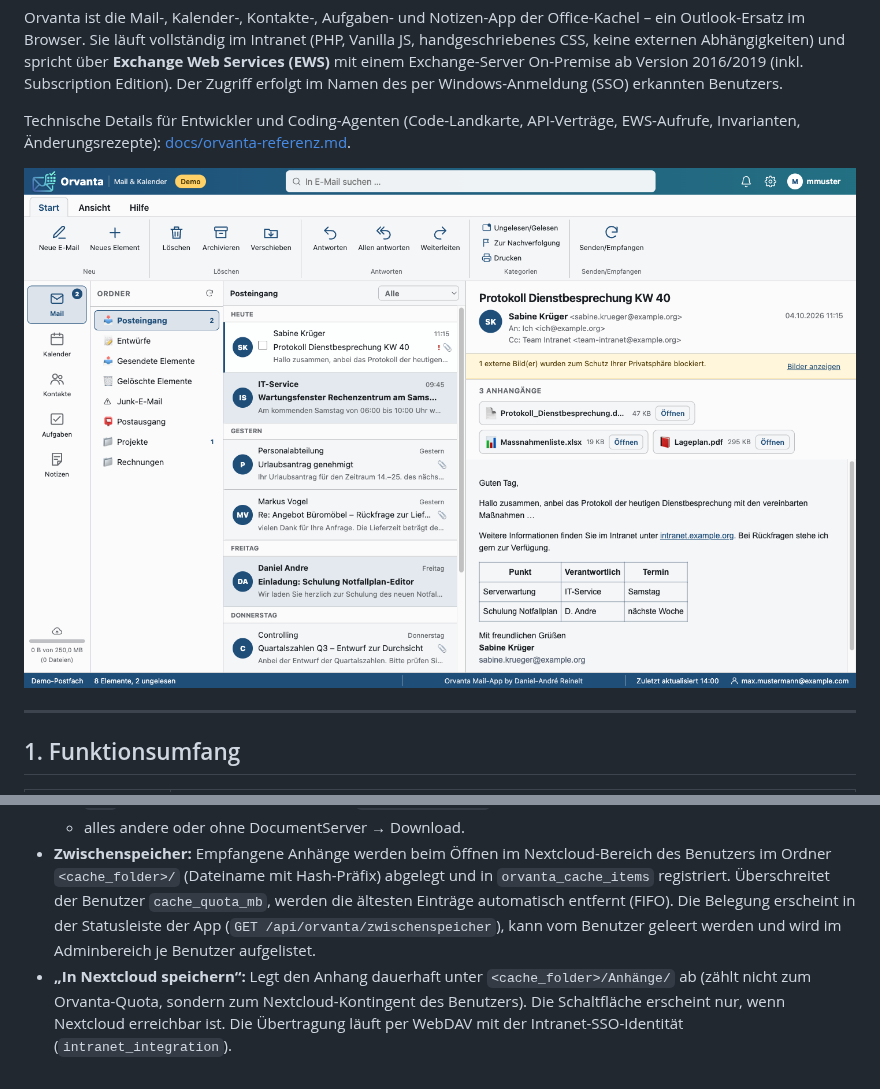
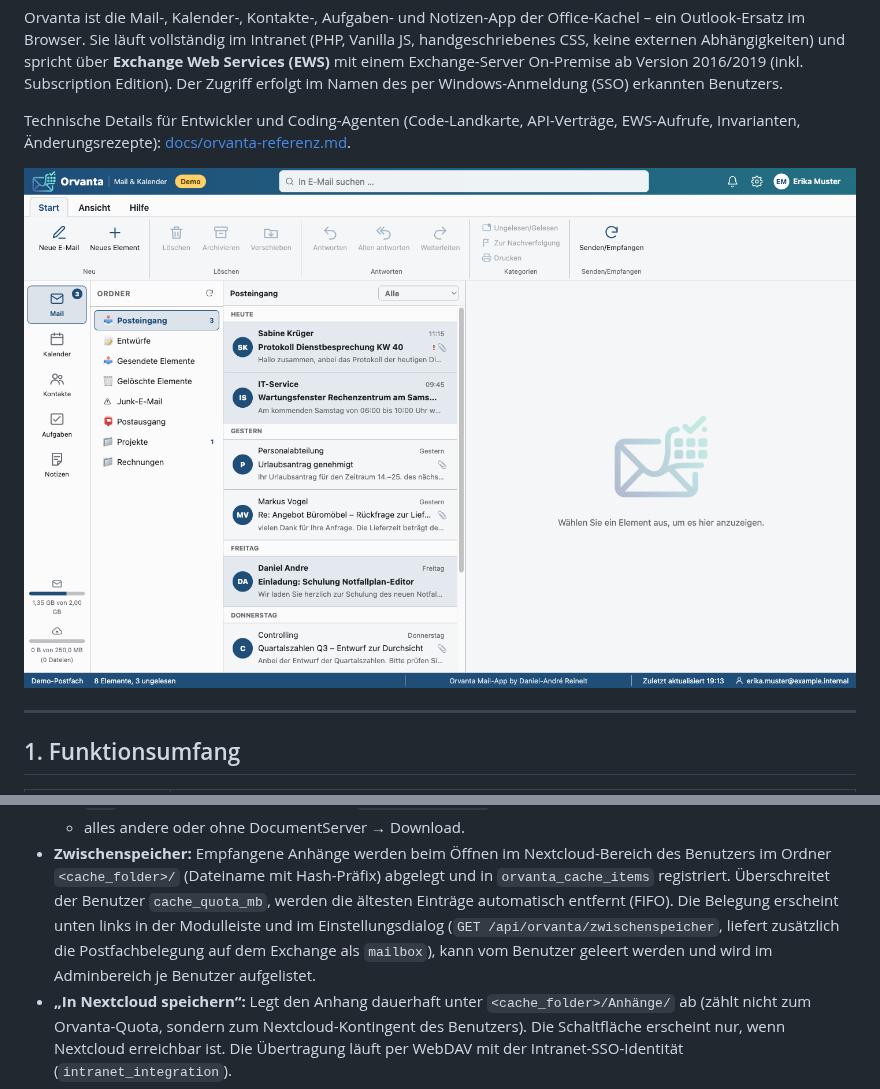
Before and after one commit to dareinelt/lanpa, a Markdown page: docs/orvanta.md, 2 parts joined by grey strips. Drawn GitHub-style; pictures changed too: docs/screenshots/80-orvanta-mail.png.

```diff
--- a/docs/orvanta.md
+++ b/docs/orvanta.md
@@ -289,9 +299,10 @@ Die Vorschau im Adminbereich zeigt die Vorlage mit Beispieldaten
   Nextcloud-Bereich des Benutzers im Ordner `<cache_folder>/` (Dateiname mit
   Hash-Präfix) abgelegt und in `orvanta_cache_items` registriert. Überschreitet der Benutzer
   `cache_quota_mb`, werden die ältesten Einträge automatisch entfernt
-  (FIFO). Die Belegung erscheint in der Statusleiste der App
-  (`GET /api/orvanta/zwischenspeicher`), kann vom Benutzer geleert werden und
-  wird im Adminbereich je Benutzer aufgelistet.
+  (FIFO). Die Belegung erscheint unten links in der Modulleiste und im
+  Einstellungsdialog (`GET /api/orvanta/zwischenspeicher`, liefert zusätzlich
+  die Postfachbelegung auf dem Exchange als `mailbox`), kann vom Benutzer
+  geleert werden und wird im Adminbereich je Benutzer aufgelistet.
 - **„In Nextcloud speichern“:** Legt den Anhang dauerhaft unter
   `<cache_folder>/Anhänge/` ab (zählt nicht zum Orvanta-Quota, sondern zum
   Nextcloud-Kontingent des Benutzers). Die Schaltfläche erscheint nur, wenn
```
Also changed, not shown: other parts of docs/orvanta.md (+10 -0 lines), agentsindex.md (+1 -1 lines), docs/orvanta-referenz.md (+5 -3 lines), docs/screenshots/91-orvanta-einstellungen-postfach.png (added), 7 other files.
